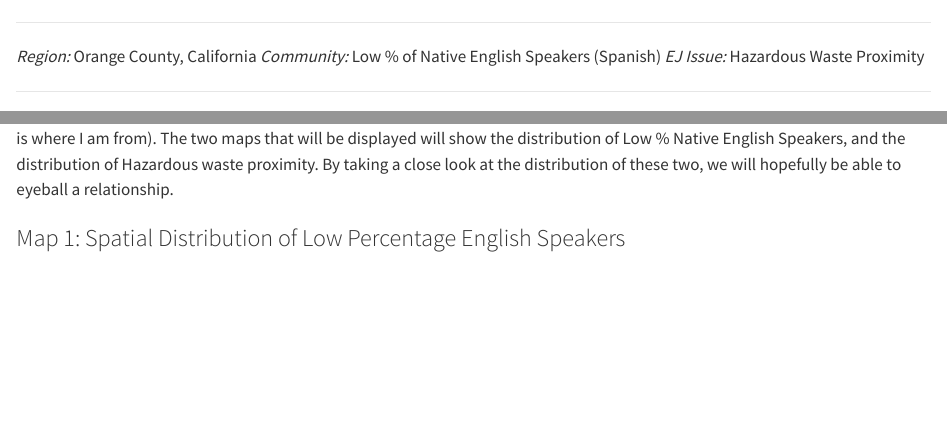
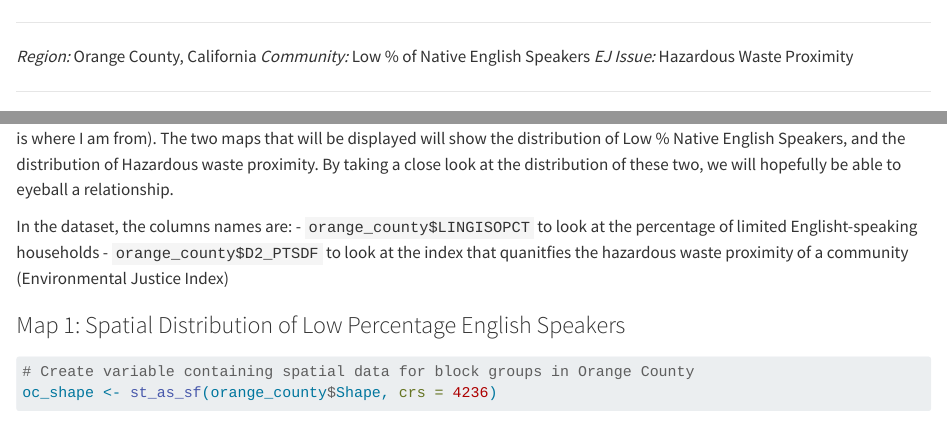
Before and after one commit to cuvlin/eds223-hw1, a Quarto document (ej_screen.qmd): the page in a window 1100 px wide, from 800 px down, and a second part further down, joined at a grey line. Rendered offline with R 4.5, knitr and Pandoc in place of Quarto, with nearby package versions; some code elsewhere in the file could not run offline; long lines of code are wrapped.

Commit message:
Preliminary data exploration

````diff
--- a/ej_screen.qmd
+++ b/ej_screen.qmd
@@ -16,7 +16,7 @@ ejscreen <- st_read(here("eds223-hw1", "data", "ejscreen", "EJSCREEN_2023_BG_Sta
 ---
 
 *Region:* Orange County, California
-*Community:* Low % of Native English Speakers (Spanish)
+*Community:* Low % of Native English Speakers
 *EJ Issue:* Hazardous Waste Proximity
 
 ---
@@ -30,6 +30,12 @@ orange_county <- ejscreen |>
 
 Becuase we are looking at only orange county, we will need to filter the dataset to just entries in Orange County, California (this is where I am from). The two maps that will be displayed will show the distribution of Low % Native English Speakers, and the distribution of Hazardous waste proximity. By taking a close look at the distribution of these two, we will hopefully be able to eyeball a relationship.
 
+In the dataset, the columns names are:
+- `orange_county$LINGISOPCT` to look at the percentage of limited Englisht-speaking households
+- `orange_county$D2_PTSDF` to look at the index that quanitfies the hazardous waste proximity of a community (Environmental Justice Index)
+
 ### Map 1: Spatial Distribution of Low Percentage English Speakers
 
 ```{r}
+# Create variable containing spatial data for block groups in Orange County
+oc_shape <- st_as_sf(orange_county$Shape, crs = 4236)
````
Also changed, not shown: ej_screen.qmd (3 more changed lines).
